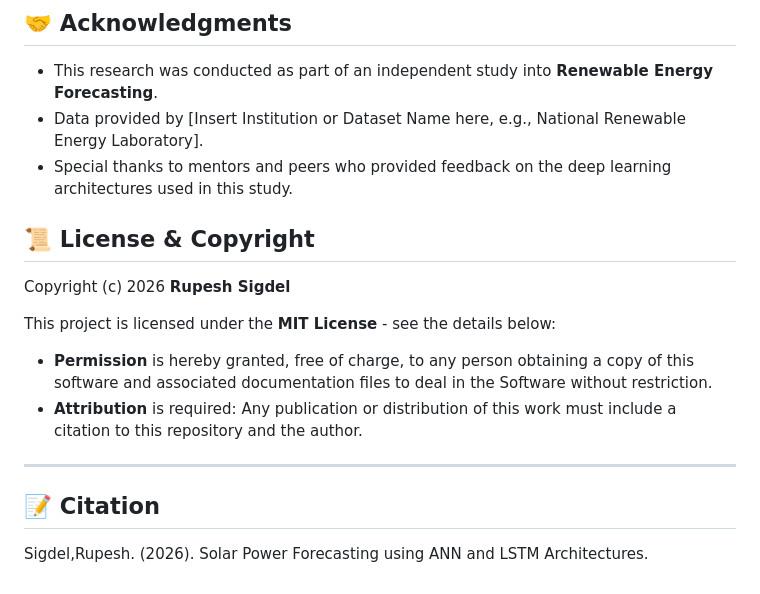
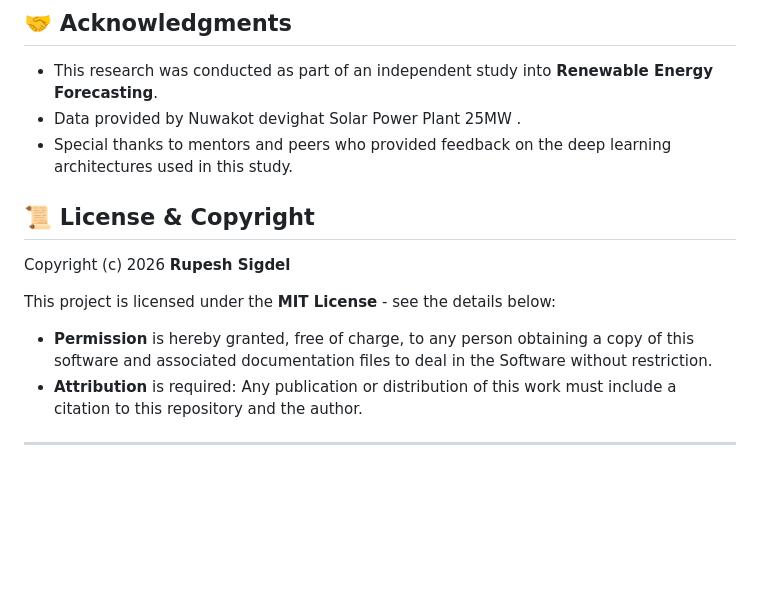
Before and after one commit to rupacesigdel/solar_power_prediction, a Markdown page: README.md, the part around the change. Drawn GitHub-style; blank space fills up the shorter version.

Commit message:
Readme update
Updated acknowledgment section with specific data source and removed citation section.

```diff
--- a/README.md
+++ b/README.md
@@ -90,7 +90,7 @@ To avoid the "recursive drift" often found in long-term AI forecasts (where pred
 
 ## 🤝 Acknowledgments
 *   This research was conducted as part of an independent study into **Renewable Energy Forecasting**.
-*   Data provided by [Insert Institution or Dataset Name here, e.g., National Renewable Energy Laboratory].
+*   Data provided by Nuwakot devighat Solar Power Plant 25MW .
 *   Special thanks to mentors and peers who provided feedback on the deep learning architectures used in this study.
 
 ## 📜 License & Copyright
@@ -102,7 +102,3 @@ This project is licensed under the **MIT License** - see the details below:
 *   **Attribution** is required: Any publication or distribution of this work must include a citation to this repository and the author.
 
 ---
-
-## 📝 Citation
-
-Sigdel,Rupesh. (2026). Solar Power Forecasting using ANN and LSTM Architectures.
```
